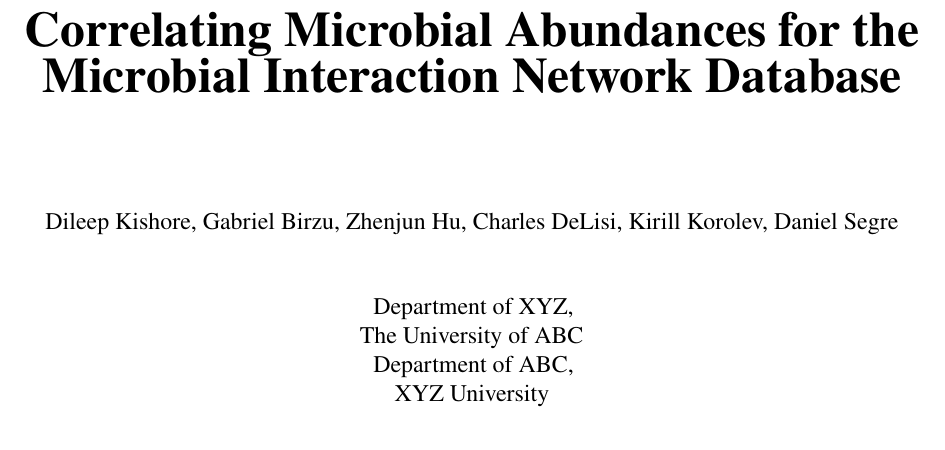
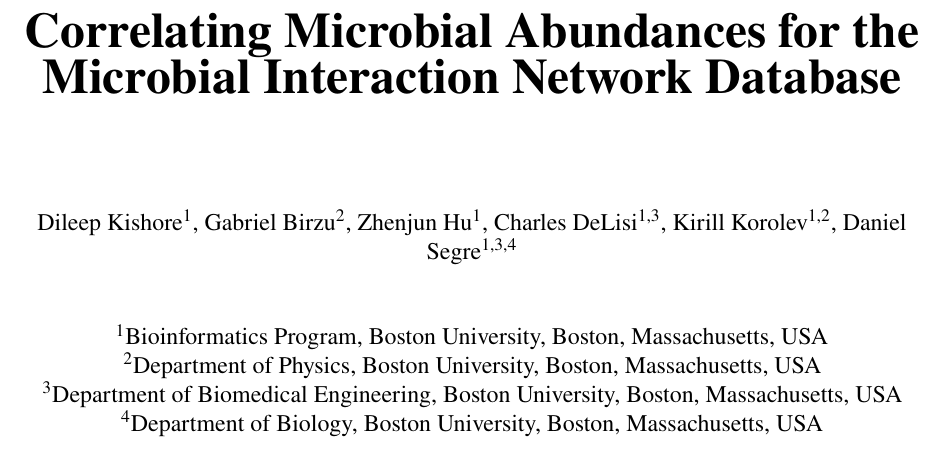
Before and after one commit to segrelab/MiCoNE-pipeline-paper, a LaTeX paper (main.tex, which reads sections/coverpage.tex): part of page 1 of 17, cut so that both start at the same text. Compiled offline with pdfLaTeX.

Commit message:
Add affiliations to the coverpage

```diff
--- a/sections/coverpage.tex
+++ b/sections/coverpage.tex
@@ -21,12 +21,17 @@
 % AUTHOR SECTION
 
   \vspace{1.5 cm}
-  Dileep Kishore, Gabriel Birzu, Zhenjun Hu, Charles DeLisi, Kirill Korolev, Daniel Segre\\
+  Dileep Kishore\textsuperscript{1},
+  Gabriel Birzu\textsuperscript{2},
+  Zhenjun Hu\textsuperscript{1},
+  Charles DeLisi\textsuperscript{1,3},
+  Kirill Korolev\textsuperscript{1,2},
+  Daniel Segre\textsuperscript{1,3,4}\\
   \vspace{1cm}
-  Department of XYZ,\\
-  The University of ABC\\
-  Department of ABC,\\
-  XYZ University\\
+  \textsuperscript{1}Bioinformatics Program, Boston University, Boston, Massachusetts, USA\\
+  \textsuperscript{2}Department of Physics, Boston University, Boston, Massachusetts, USA\\
+  \textsuperscript{3}Department of Biomedical Engineering, Boston University, Boston, Massachusetts, USA\\
+  \textsuperscript{4}Department of Biology, Boston University, Boston, Massachusetts, USA\\
 
 % DATE SECTION
 
```
